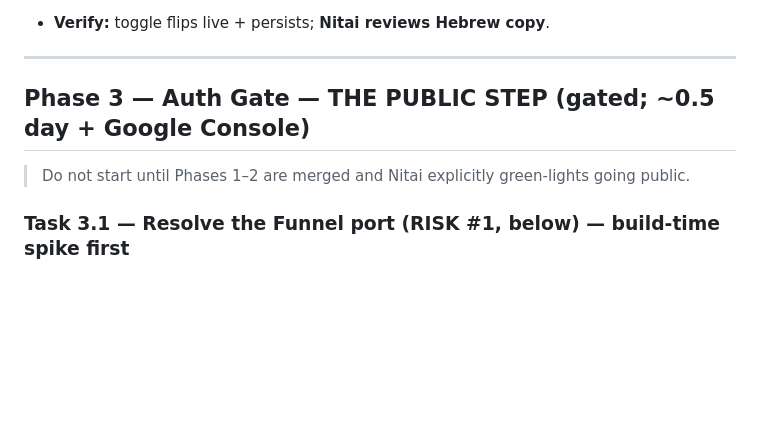
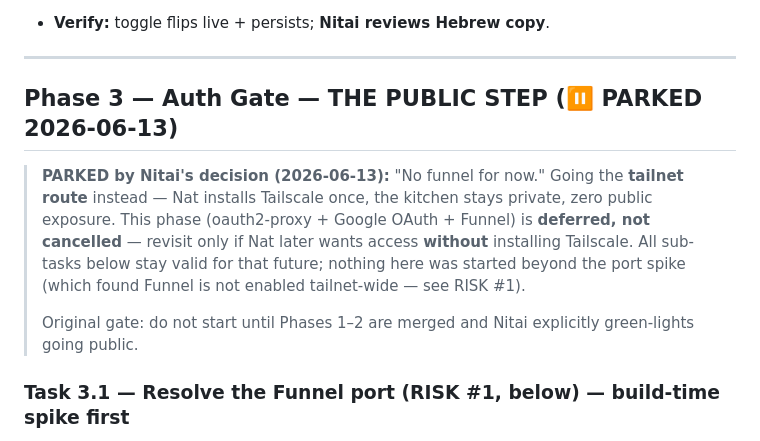
Before and after one commit to KodoRe/shopping-list, a Markdown page: docs/plans/2026-06-13-android-apk-auth-i18n.md, the part around the change. GitHub-like rendering; blank space fills up the shorter version.

Commit message:
docs(plan): park Phase 3 (no funnel) — tailnet route chosen, auth deferred
Nitai's call: no public exposure for now. Nat installs Tailscale once; kitchen
stays tailnet-private. Phase 3 (oauth2-proxy/Google/Funnel) deferred not killed —
revisit only if Nat later wants in without Tailscale. Proceeding to Phase 4 (APK).

```diff
--- a/docs/plans/2026-06-13-android-apk-auth-i18n.md
+++ b/docs/plans/2026-06-13-android-apk-auth-i18n.md
@@ -186,9 +186,16 @@ public listener is exclusively the vetted-crypto proxy, never the stdlib server.
 
 ---
 
-## Phase 3 — Auth Gate — THE PUBLIC STEP (gated; ~0.5 day + Google Console)
+## Phase 3 — Auth Gate — THE PUBLIC STEP (⏸️ PARKED 2026-06-13)
 
-> Do not start until Phases 1–2 are merged and Nitai explicitly green-lights going public.
+> **PARKED by Nitai's decision (2026-06-13):** "No funnel for now." Going the **tailnet
+> route** instead — Nat installs Tailscale once, the kitchen stays private, zero public
+> exposure. This phase (oauth2-proxy + Google OAuth + Funnel) is **deferred, not cancelled** —
+> revisit only if Nat later wants access **without** installing Tailscale. All sub-tasks below
+> stay valid for that future; nothing here was started beyond the port spike (which found
+> Funnel is not enabled tailnet-wide — see RISK #1).
+>
+> Original gate: do not start until Phases 1–2 are merged and Nitai explicitly green-lights going public.
 
 ### Task 3.1 — Resolve the Funnel port (RISK #1, below) — **build-time spike first**
 - Decide/verify which of 443/8443/10000 carries this, or restructure. **Empirical**, not assumed.
```
